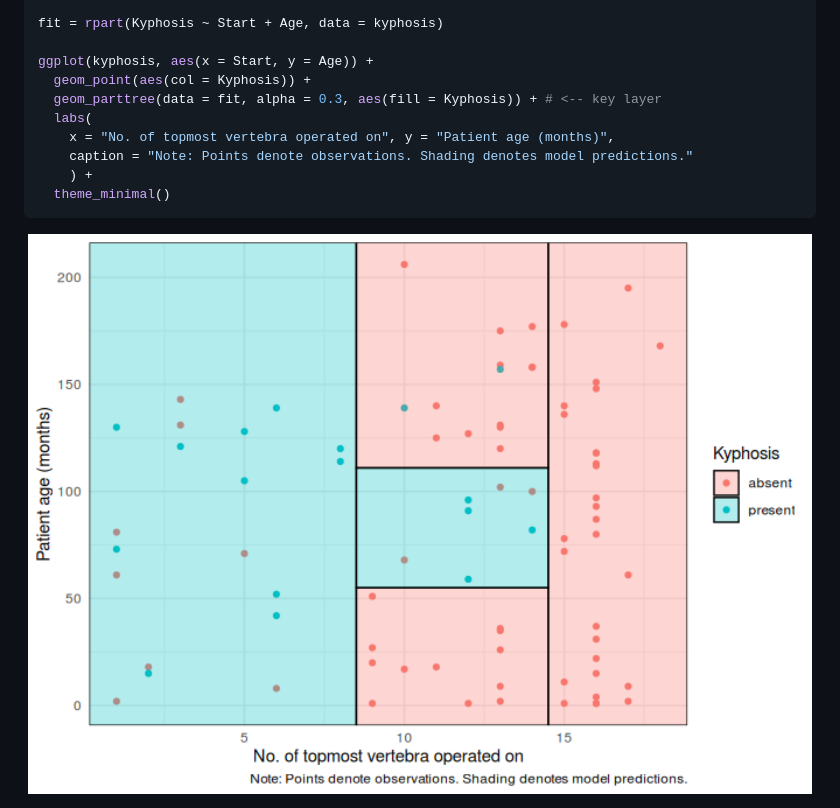
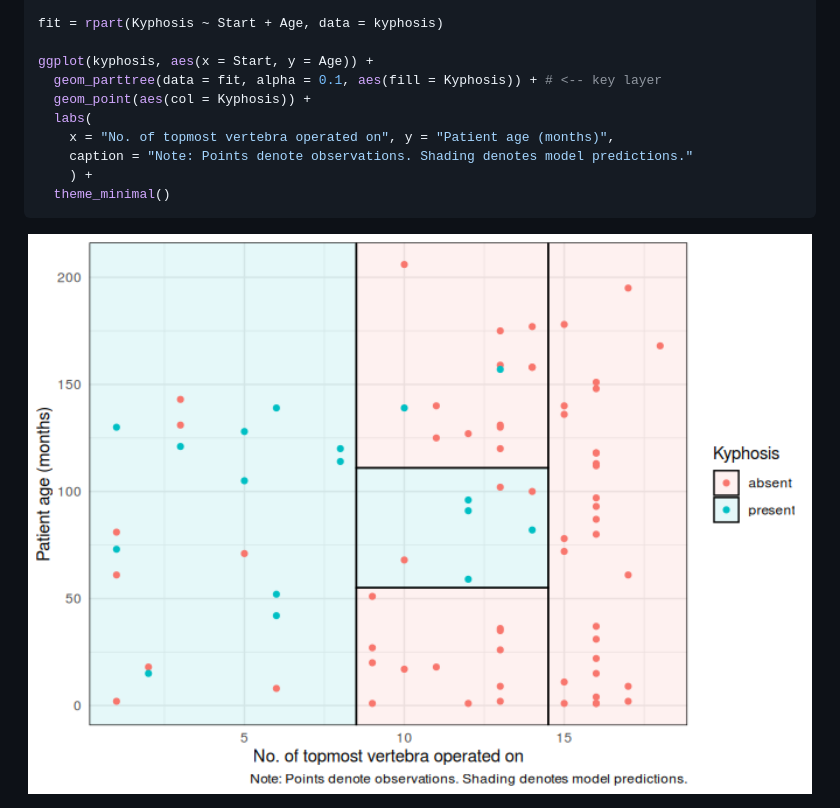
Before and after one commit to grantmcdermott/parttree, a Markdown page: README.md, the part around the change. Rendered like a GitHub page; pictures changed too: man/figures/README-quickstart-1.png.

Commit message:
Cosmetic updates

```diff
--- a/README.md
+++ b/README.md
@@ -45,8 +45,8 @@ library(parttree)  # This package (will automatically load ggplot2 too)
 fit = rpart(Kyphosis ~ Start + Age, data = kyphosis)
 
 ggplot(kyphosis, aes(x = Start, y = Age)) +
+  geom_parttree(data = fit, alpha = 0.1, aes(fill = Kyphosis)) + # <-- key layer
   geom_point(aes(col = Kyphosis)) +
-  geom_parttree(data = fit, alpha = 0.3, aes(fill = Kyphosis)) + # <-- key layer
   labs(
     x = "No. of topmost vertebra operated on", y = "Patient age (months)",
     caption = "Note: Points denote observations. Shading denotes model predictions."
```
Also changed, not shown: 2 other files.
